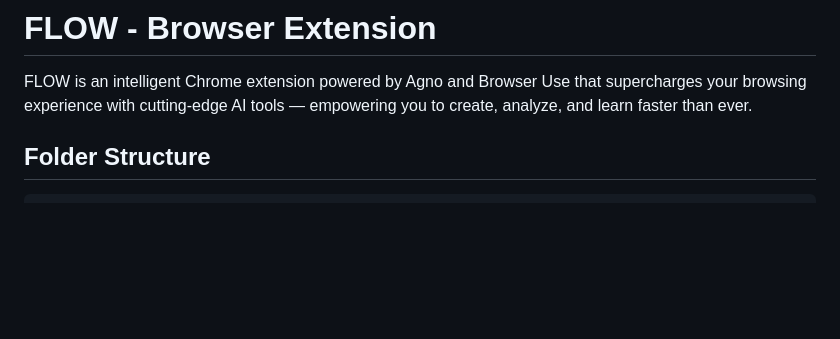
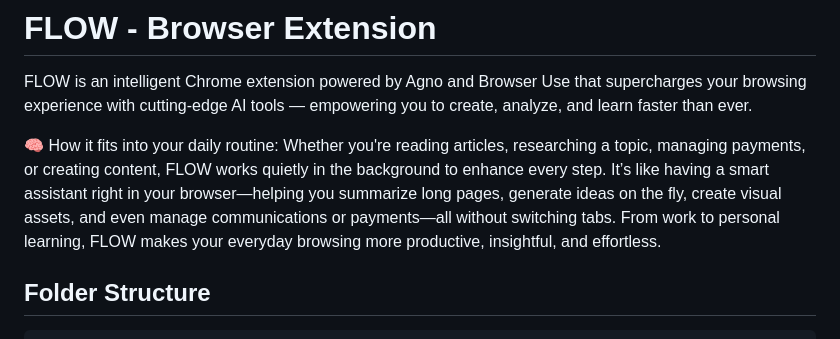
Before and after one commit to akdeepankar/FLOW, a Markdown page: README.md, the part around the change. Rendered like a GitHub page; blank space fills up the shorter version.

````diff
--- a/README.md
+++ b/README.md
@@ -1,6 +1,9 @@
 # FLOW - Browser Extension
 
 FLOW is an intelligent Chrome extension powered by Agno and Browser Use that supercharges your browsing experience with cutting-edge AI tools — empowering you to create, analyze, and learn faster than ever.
+
+🧠 How it fits into your daily routine:
+Whether you're reading articles, researching a topic, managing payments, or creating content, FLOW works quietly in the background to enhance every step. It’s like having a smart assistant right in your browser—helping you summarize long pages, generate ideas on the fly, create visual assets, and even manage communications or payments—all without switching tabs. From work to personal learning, FLOW makes your everyday browsing more productive, insightful, and effortless.
 
 ## Folder Structure
 ```
````
